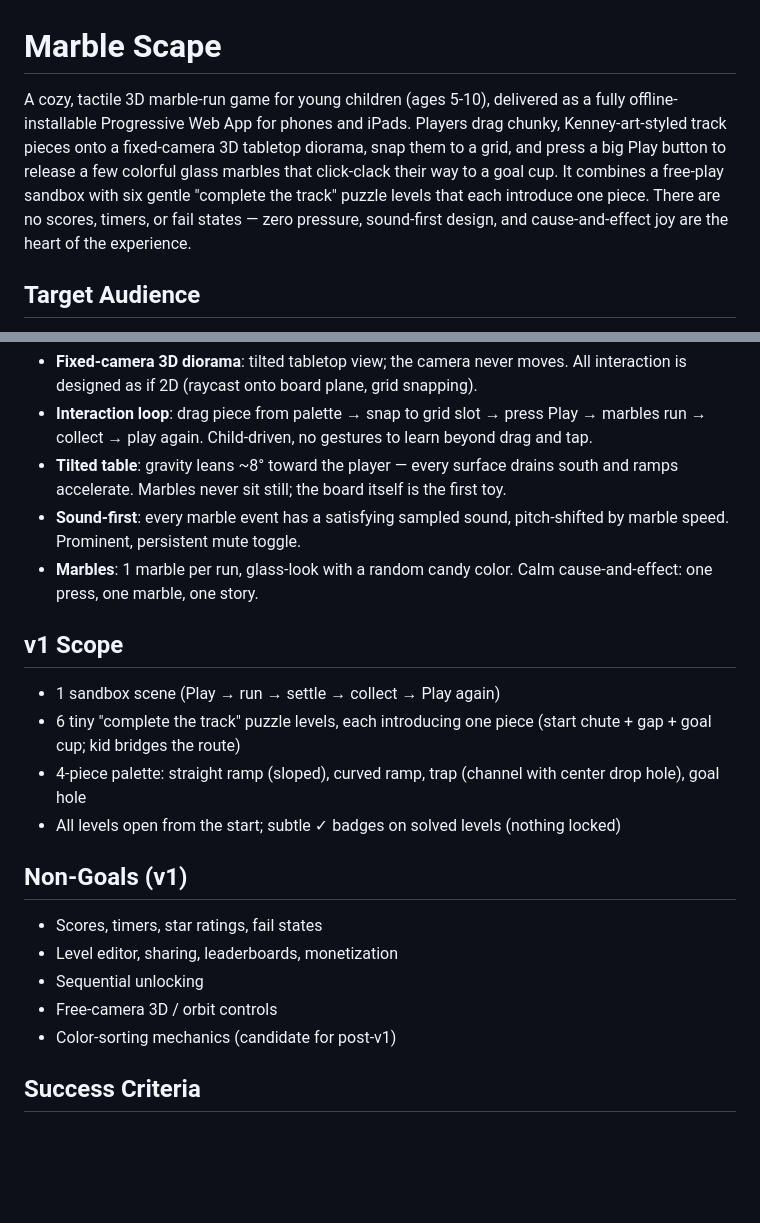
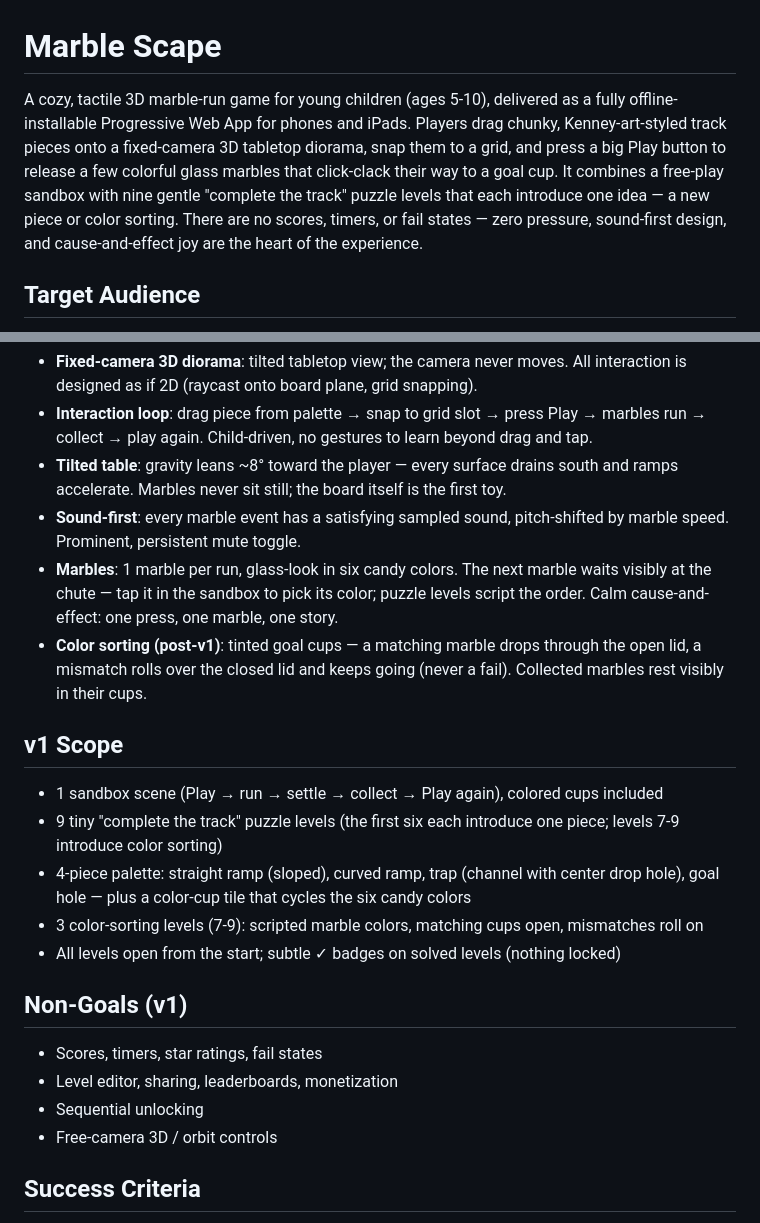
Before and after one commit to mansyar/marblescape, a Markdown page: conductor/product.md, 2 parts joined by grey strips. GitHub-like rendering; blank space fills up the shorter version.

```diff
--- a/conductor/product.md
+++ b/conductor/product.md
@@ -1,6 +1,6 @@
 # Marble Scape
 
-A cozy, tactile 3D marble-run game for young children (ages 5-10), delivered as a fully offline-installable Progressive Web App for phones and iPads. Players drag chunky, Kenney-art-styled track pieces onto a fixed-camera 3D tabletop diorama, snap them to a grid, and press a big Play button to release a few colorful glass marbles that click-clack their way to a goal cup. It combines a free-play sandbox with six gentle "complete the track" puzzle levels that each introduce one piece. There are no scores, timers, or fail states — zero pressure, sound-first design, and cause-and-effect joy are the heart of the experience.
+A cozy, tactile 3D marble-run game for young children (ages 5-10), delivered as a fully offline-installable Progressive Web App for phones and iPads. Players drag chunky, Kenney-art-styled track pieces onto a fixed-camera 3D tabletop diorama, snap them to a grid, and press a big Play button to release a few colorful glass marbles that click-clack their way to a goal cup. It combines a free-play sandbox with nine gentle "complete the track" puzzle levels that each introduce one idea — a new piece or color sorting. There are no scores, timers, or fail states — zero pressure, sound-first design, and cause-and-effect joy are the heart of the experience.
 
 ## Target Audience
 
@@ -12,13 +12,15 @@ Children ages 5-10 on phones and iPads. No reading assumed; big touch targets; z
 - **Interaction loop**: drag piece from palette → snap to grid slot → press Play → marbles run → collect → play again. Child-driven, no gestures to learn beyond drag and tap.
 - **Tilted table**: gravity leans ~8° toward the player — every surface drains south and ramps accelerate. Marbles never sit still; the board itself is the first toy.
 - **Sound-first**: every marble event has a satisfying sampled sound, pitch-shifted by marble speed. Prominent, persistent mute toggle.
-- **Marbles**: 1 marble per run, glass-look with a random candy color. Calm cause-and-effect: one press, one marble, one story.
+- **Marbles**: 1 marble per run, glass-look in six candy colors. The next marble waits visibly at the chute — tap it in the sandbox to pick its color; puzzle levels script the order. Calm cause-and-effect: one press, one marble, one story.
+- **Color sorting (post-v1)**: tinted goal cups — a matching marble drops through the open lid, a mismatch rolls over the closed lid and keeps going (never a fail). Collected marbles rest visibly in their cups.
 
 ## v1 Scope
 
-- 1 sandbox scene (Play → run → settle → collect → Play again)
-- 6 tiny "complete the track" puzzle levels, each introducing one piece (start chute + gap + goal cup; kid bridges the route)
-- 4-piece palette: straight ramp (sloped), curved ramp, trap (channel with center drop hole), goal hole
+- 1 sandbox scene (Play → run → settle → collect → Play again), colored cups included
+- 9 tiny "complete the track" puzzle levels (the first six each introduce one piece; levels 7-9 introduce color sorting)
+- 4-piece palette: straight ramp (sloped), curved ramp, trap (channel with center drop hole), goal hole — plus a color-cup tile that cycles the six candy colors
+- 3 color-sorting levels (7-9): scripted marble colors, matching cups open, mismatches roll on
 - All levels open from the start; subtle ✓ badges on solved levels (nothing locked)
 
 ## Non-Goals (v1)
@@ -27,7 +29,6 @@ Children ages 5-10 on phones and iPads. No reading assumed; big touch targets; z
 - Level editor, sharing, leaderboards, monetization
 - Sequential unlocking
 - Free-camera 3D / orbit controls
-- Color-sorting mechanics (candidate for post-v1)
 
 ## Success Criteria
 
```
Also changed, not shown: conductor/tech-stack.md (+10 -0 lines).
